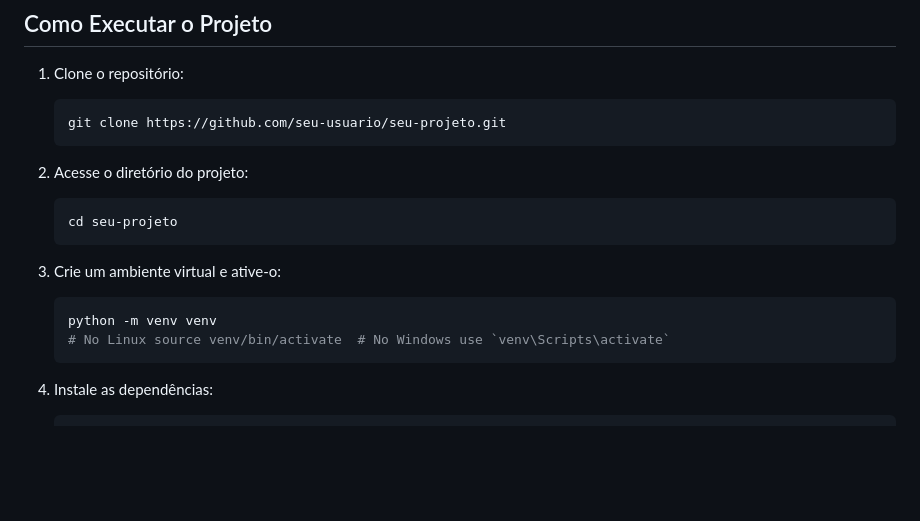
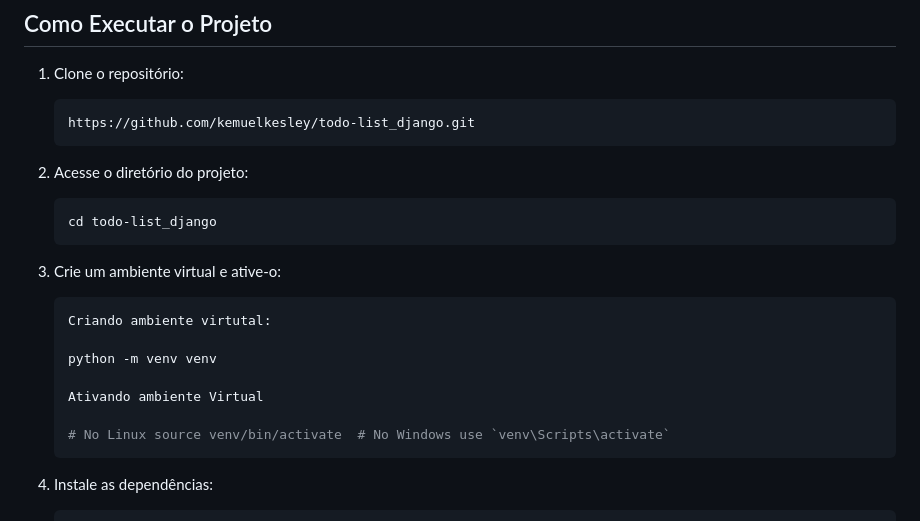
Before and after one commit to kemuelkesley/todo-list_django, a Markdown page: README.md, the part around the change. Drawn GitHub-style; blank space fills up the shorter version.

````diff
--- a/README.md
+++ b/README.md
@@ -63,17 +63,22 @@ Aqui estão alguns GIFs que demonstram funcionalidades importantes do projeto:
 
 1. Clone o repositório:
     ```bash
-    git clone https://github.com/seu-usuario/seu-projeto.git
+    https://github.com/kemuelkesley/todo-list_django.git
     ```
 
 2. Acesse o diretório do projeto:
     ```bash
-    cd seu-projeto
+    cd todo-list_django
     ```
 
 3. Crie um ambiente virtual e ative-o:
     ```bash
+    Criando ambiente virtutal:
+
     python -m venv venv
+
+    Ativando ambiente Virtual
+
     # No Linux source venv/bin/activate  # No Windows use `venv\Scripts\activate`
     ```
 
````
